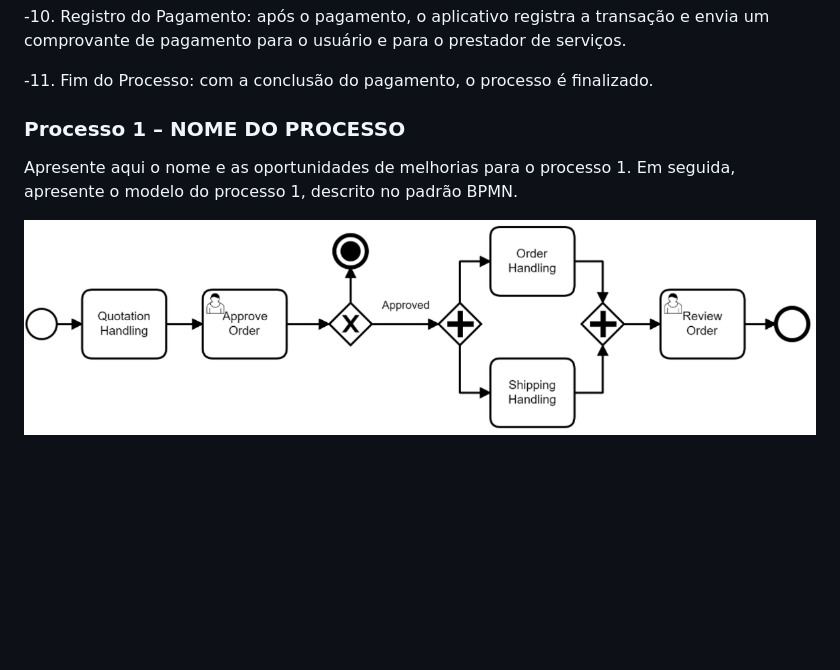
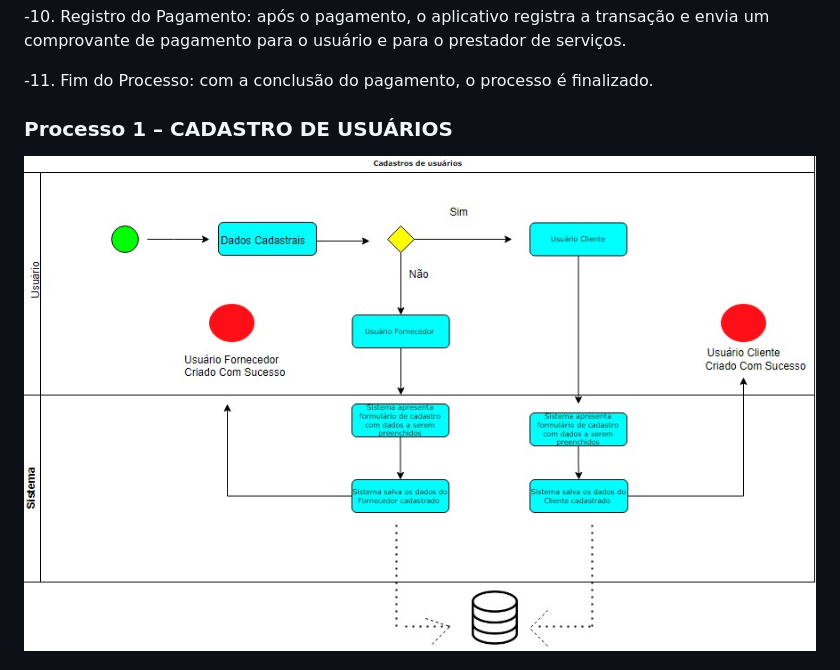
Before and after one commit to ICEI-PUC-Minas-PMV-ADS/pmv-ads-2023-1-e4-proj-apdist-t4-pmv-ads-2023-1-e4-proj-apdist-t4-serv, a Markdown page: docs/02-Especificação do Projeto.md, the part around the change printed below. Drawn GitHub-style; pictures changed too: docs/img/02-bpmn-proc1.png; blank space fills up the shorter version.

Commit message:
adicionando diagrama de negocio de cadastro de usuario

```diff
--- a/docs/02-Especificação do Projeto.md
+++ b/docs/02-Especificação do Projeto.md
@@ -111,9 +111,7 @@ A modelagem do processo de negócio da aplicação pode ser representada pelo se
 
 -11. Fim do Processo: com a conclusão do pagamento, o processo é finalizado.
 
-### Processo 1 – NOME DO PROCESSO
-
-Apresente aqui o nome e as oportunidades de melhorias para o processo 1. Em seguida, apresente o modelo do processo 1, descrito no padrão BPMN.
+### Processo 1 – CADASTRO DE USUÁRIOS
 
 ![Processo 1](img/02-bpmn-proc1.png)
 
```
Also changed, not shown: other parts of docs/02-Especificação do Projeto.md (+0 -5 lines).
